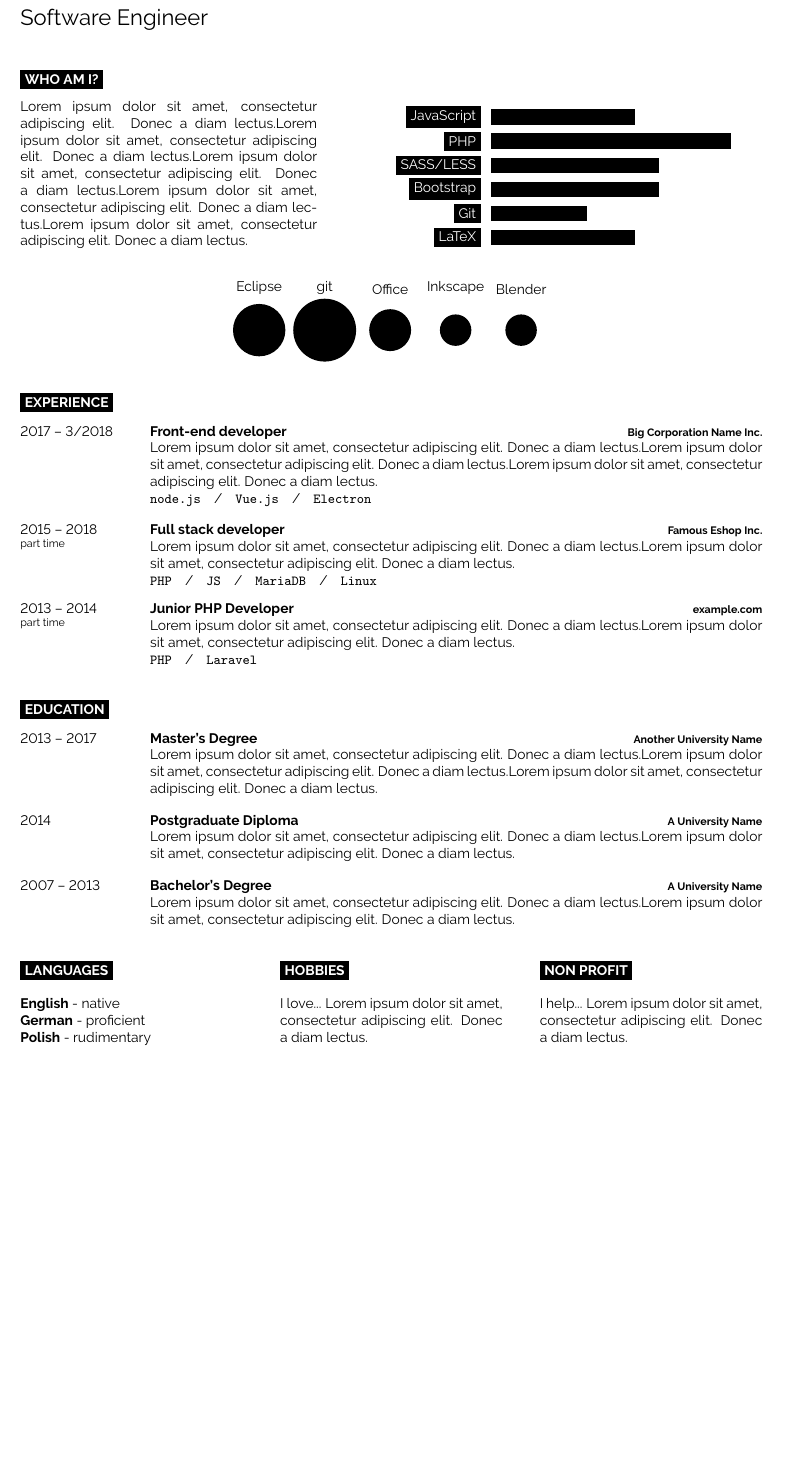
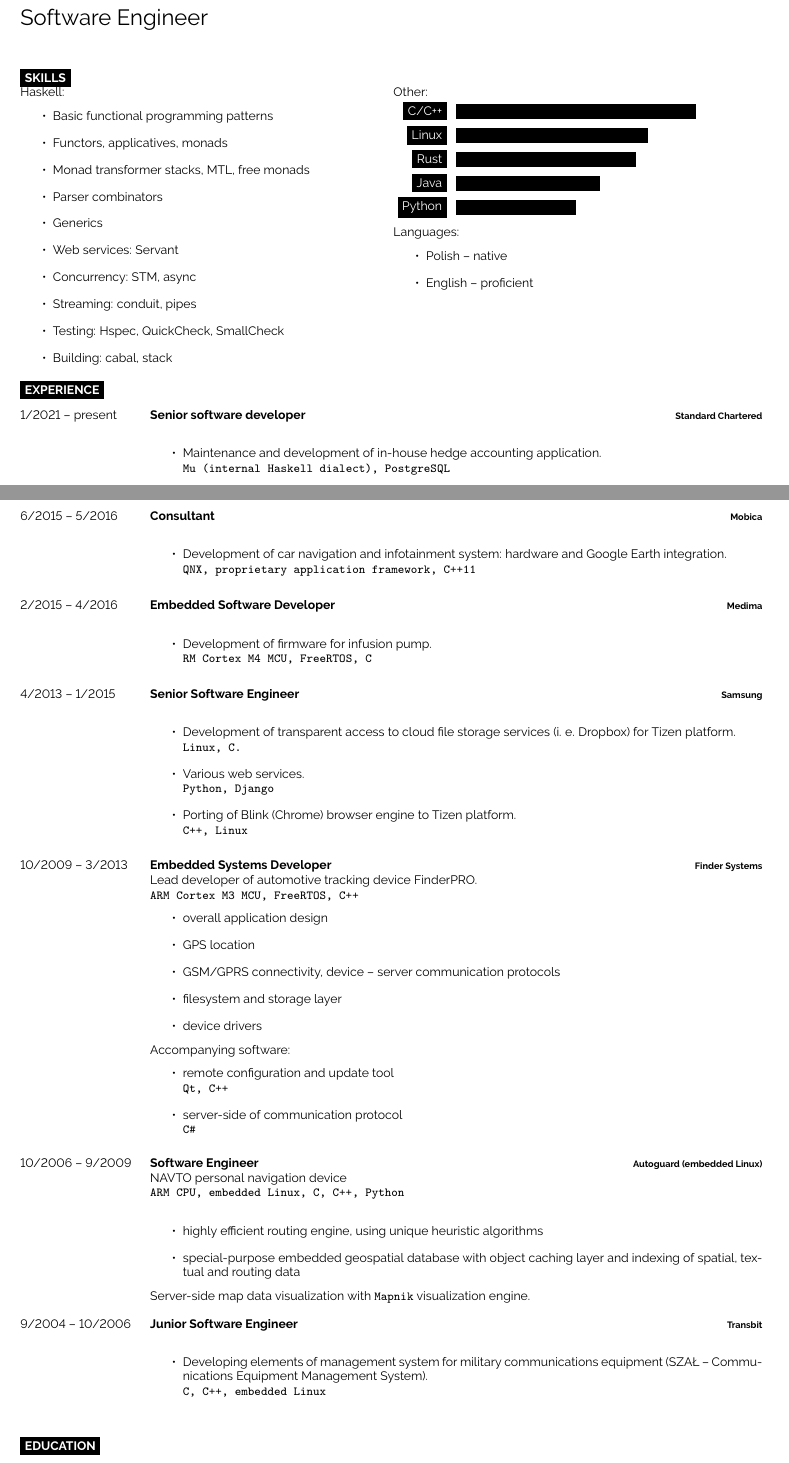
Before and after one commit to zarazek/latex-cv, a LaTeX document (main.tex): part of the page before the commit and two parts of pages 1 and 2 of 2 after it, the two joined at a grey line, cut so that both start at the same text, the shorter picture padded with empty space. Compiled offline with pdfLaTeX.

Commit message:
Upated with recent data and fixed formatting.

```diff
--- a/main.tex
+++ b/main.tex
@@ -20,7 +20,7 @@
 %	PACKAGES AND OTHER DOCUMENT CONFIGURATIONS
 %----------------------------------------------------------------------------------------
 
-\documentclass[9pt]{developercv} % Default font size, values from 8-12pt are recommended
+\documentclass[8pt]{developercv} % Default font size, values from 8-12pt are recommended
 
 %----------------------------------------------------------------------------------------
 
@@ -68,29 +63,38 @@
 %	INTRODUCTION, SKILLS AND TECHNOLOGIES
 %----------------------------------------------------------------------------------------
 
-\cvsect{Who Am I?}
-
-\begin{minipage}[t]{0.4\textwidth} % 40% of the page width for the introduction text
-	\vspace{-\baselineskip} % Required for vertically aligning minipages
-
-	\lorem \lorem \lorem \lorem \lorem\\ % Dummy text
+\cvsect{Skills}
+\begin{minipage}[t]{0.5\textwidth}
+  Haskell:
+  \begin{itemize}
+    \item Basic functional programming patterns
+    \item Functors, applicatives, monads
+    \item Monad transformer stacks, MTL, free monads
+    \item Parser combinators
+    \item Generics
+    \item Web services: Servant
+    \item Concurrency: STM, async
+    \item Streaming: conduit, pipes
+    \item Testing: Hspec, QuickCheck, SmallCheck
+    \item Building: cabal, stack
+  \end{itemize}
 \end{minipage}
-\hfill % Whitespace between
-\begin{minipage}[t]{0.5\textwidth} % 50% of the page for the skills bar chart
-	\vspace{-\baselineskip} % Required for vertically aligning minipages
-	\begin{barchart}{5.5}
-		\baritem{JavaScript}{60}
-		\baritem{PHP}{100}
-		\baritem{SASS/LESS}{70}
-		\baritem{Bootstrap}{70}
-		\baritem{Git}{40}
-		\baritem{LaTeX}{60}
-	\end{barchart}
+\begin{minipage}[t]{0.5\textwidth}
+  Other:
+  \begin{barchart}{5.5}
+    \baritem{C/C++}{100}
+    \baritem{Linux}{80}
+    \baritem{Rust}{75}
+    \baritem{Java}{60}
+    \baritem{Python}{50}
+  \end{barchart}
+  \\
+  Languages:
+  \begin{itemize}
+    \item Polish -- native
+    \item English -- proficient
+  \end{itemize}
 \end{minipage}
-
-\begin{center}
-	\bubbles{5/Eclipse, 6/git, 4/Office, 3/Inkscape, 3/Blender}
-\end{center}
 
 %----------------------------------------------------------------------------------------
 %	EXPERIENCE
@@ -100,12 +104,13 @@
 
 \begin{entrylist}
 	\entry
-		{2017 -- 3/2018}
-		{Front-end developer}
-		{Big Corporation Name Inc.}
-		{\lorem \lorem \lorem\\ \texttt{node.js}\slashsep\texttt{Vue.js}\slashsep\texttt{Electron}}
+		{1/2021 -- present}
+		{Senior software developer}
+		{Standard Chartered}
+		{\begin{itemize}
+                  \item Maintenance and development of in-house hedge accounting
+                    application.\\
+                    \texttt{Mu (internal Haskell dialect), PostgreSQL}
+                  \end{itemize}
+                }
 	\entry
-		{2015 -- 2018\\\footnotesize{part time}}
-		{Full stack developer}
-		{Famous Eshop Inc.}
-		{\lorem\lorem\\ \texttt{PHP}\slashsep\texttt{JS}\slashsep\texttt{MariaDB}\slashsep\texttt{Linux}}
@@ -112,5 +125 @@
 	\entry
-		{2013 -- 2014\\\footnotesize{part time}}
-		{Junior PHP Developer}
-		{example.com}
-		{\lorem\lorem\\ \texttt{PHP}\slashsep\texttt{Laravel}}
@@ -116,0 +154 @@
+		{Senior Software Engineer}
@@ -117,3 +165,86 @@
+		{6/2015 -- 5/2016}
+		{Consultant}
+		{Mobica}
+		{\begin{itemize}
+                  \item Development of car navigation and infotainment system:
+                    hardware and Google Earth integration.\\
+                    \texttt{QNX, proprietary application framework, C++11}
+                  \end{itemize}
+                }
+	\entry
+		{2/2015 -- 4/2016}
+		{Embedded Software Developer}
+		{Medima}
+		{
+                  \begin{itemize}
+                  \item Development of firmware for infusion pump.\\
+                    \texttt{RM Cortex M4 MCU, FreeRTOS, C}
+                  \end{itemize}
+                }
+	\entry
+		{4/2013 -- 1/2015}
+		{Senior Software Engineer}
+		{Samsung}
+		{\begin{itemize}
+                  \item Development of transparent access to cloud file storage
+                    services (i. e. Dropbox) for Tizen platform.\\
+                    \texttt{Linux, C.}
+                  \item Various web services.\\
+                    \texttt{Python, Django}
+                  \item Porting of Blink (Chrome) browser engine
+                    to Tizen platform.\\
+                    \texttt{C++, Linux}
+                  \end{itemize}
+                }
+	\entry
+		{10/2009 -- 3/2013}
+		{Embedded Systems Developer}
+		{Finder Systems}
+		{Lead developer of automotive tracking device FinderPRO.\\
+                  \texttt{ARM Cortex M3 MCU, FreeRTOS, C++}
+                  \begin{itemize}
+                    \item overall application design
+                    \item GPS location
+                    \item GSM/GPRS connectivity, device -- server communication
+                      protocols
+                    \item filesystem and storage layer
+                    \item device drivers
+                  \end{itemize}
+                  Accompanying software:
+                  \begin{itemize}
+                    \item remote configuration and update tool\\
+                      \texttt{Qt, C++}
+                    \item server-side of communication protocol\\
+                      \texttt{C\#}
+                  \end{itemize}
+                }
+        \entry
+		{10/2006 -- 9/2009}
+		{Software Engineer}
+		{Autoguard (embedded Linux)}
+		{NAVTO personal navigation device\\
+                  \texttt{ARM CPU, embedded Linux, C, C++, Python}\\
+                  \begin{itemize}
+                    \item highly efficient routing engine,
+                      using unique heuristic algorithms
+                    \item special-purpose embedded geospatial database
+                      with object caching layer and indexing of
+                      spatial, textual and routing data
+                  \end{itemize}
+                  Server-side map data visualization with \texttt{Mapnik}
+                  visualization engine.
+                }
+        \entry
+		{9/2004 -- 10/2006}
+		{Junior Software Engineer}
+		{Transbit}
+		{\begin{itemize}
+                    \item Developing elements of management system for military
+                      communications equipment (SZAŁ -- Communications Equipment
+                      Management System).\\
+                      \texttt{C, C++, embedded Linux}
+                  \end{itemize}
+                }
 \end{entrylist}
 
 %----------------------------------------------------------------------------------------
@@ -124,17 +255,3 @@
 
 \begin{entrylist}
 	\entry
-		{2013 -- 2017}
-		{Master's Degree}
-		{Another University Name}
-		{\lorem\lorem\lorem}
-	\entry
-		{2014}
-		{Postgraduate Diploma}
-		{A University Name}
-		{\lorem\lorem}
-	\entry
-		{2007 -- 2013}
-		{Bachelor's Degree}
-		{A University Name}
-		{\lorem\lorem}
@@ -147,29 +265 @@
-\begin{minipage}[t]{0.3\textwidth}
-	\vspace{-\baselineskip} % Required for vertically aligning minipages
-
-	\cvsect{Languages}
-
-	\textbf{English} - native\\
-	\textbf{German} - proficient\\
-	\textbf{Polish} - rudimentary
-\end{minipage}
-\hfill
-\begin{minipage}[t]{0.3\textwidth}
-	\vspace{-\baselineskip} % Required for vertically aligning minipages
-
-	\cvsect{Hobbies}
-
-	I love... \lorem
-\end{minipage}
-\hfill
-\begin{minipage}[t]{0.3\textwidth}
-	\vspace{-\baselineskip} % Required for vertically aligning minipages
-
-	\cvsect{Non profit}
-
-	I help... \lorem
-\end{minipage}
-
-%----------------------------------------------------------------------------------------
-
 \end{document}
```
Also changed, not shown: main.tex (64 more changed lines).
